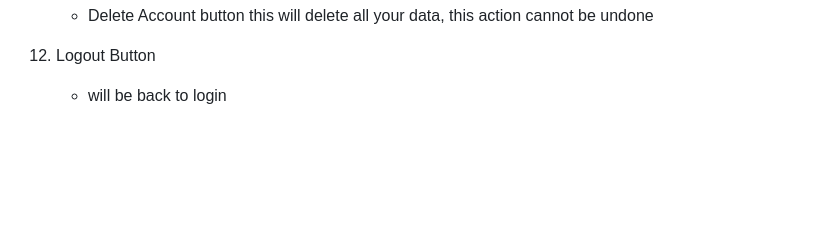
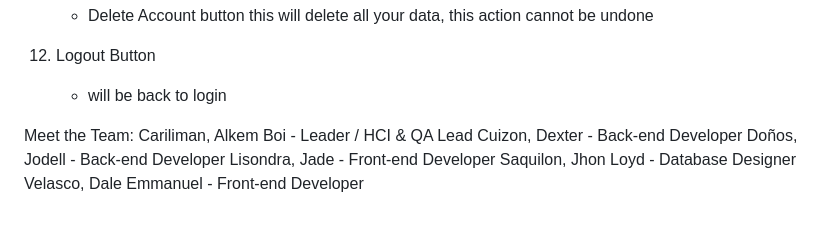
Before and after one commit to Blackcodehihub/Group1_StudyTrack, a Markdown page: README.md, the part around the change. Rendered like a GitHub page; blank space fills up the shorter version.

Commit message:
Add Member

```diff
--- a/README.md
+++ b/README.md
@@ -136,3 +136,12 @@ Steps how to navigate the system:
 
 12. Logout Button
     - will be back to login
+
+
+Meet the Team:
+    Cariliman, Alkem Boi - Leader / HCI & QA Lead
+    Cuizon, Dexter - Back-end Developer
+    Doños, Jodell - Back-end Developer
+    Lisondra, Jade - Front-end Developer
+    Saquilon, Jhon Loyd - Database Designer
+    Velasco, Dale Emmanuel - Front-end Developer
```
